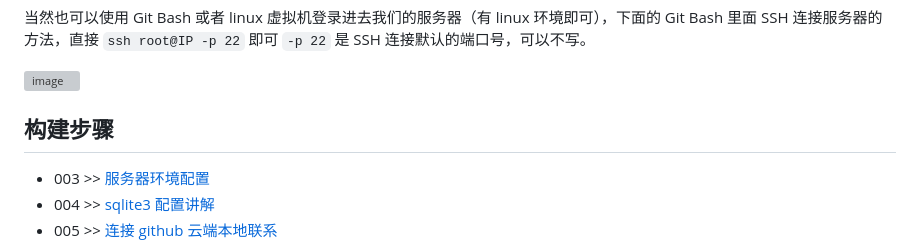
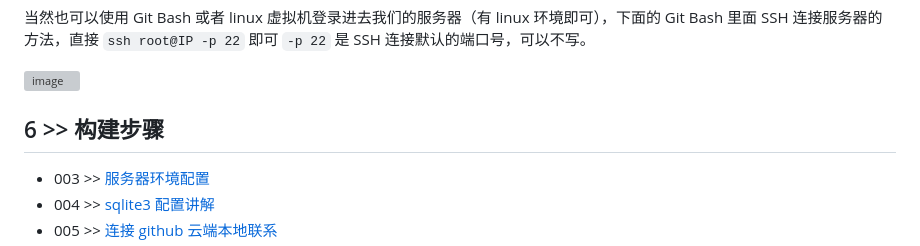
Before and after one commit to fangqing408/03-xmu-llap, a Markdown page: recognition/002.md, the part around the change. GitHub-like rendering; grey boxes are pictures that could not be loaded.

```diff
--- a/recognition/002.md
+++ b/recognition/002.md
@@ -68,7 +68,7 @@ SSH 远程连接（22 端口）和其他用户访问网站（80/443 端口）都
 
 ![image](https://github.com/user-attachments/assets/fee8309a-93b3-400d-af72-82466b126aae)
 
-## 构建步骤
+## 6 >> 构建步骤
 
 - 003 >> [服务器环境配置](https://github.com/fangqing408/03-xmu-llap/blob/master/recognition/003.md)
 - 004 >> [sqlite3 配置讲解](https://github.com/fangqing408/03-xmu-llap/blob/master/recognition/004.md)
```
